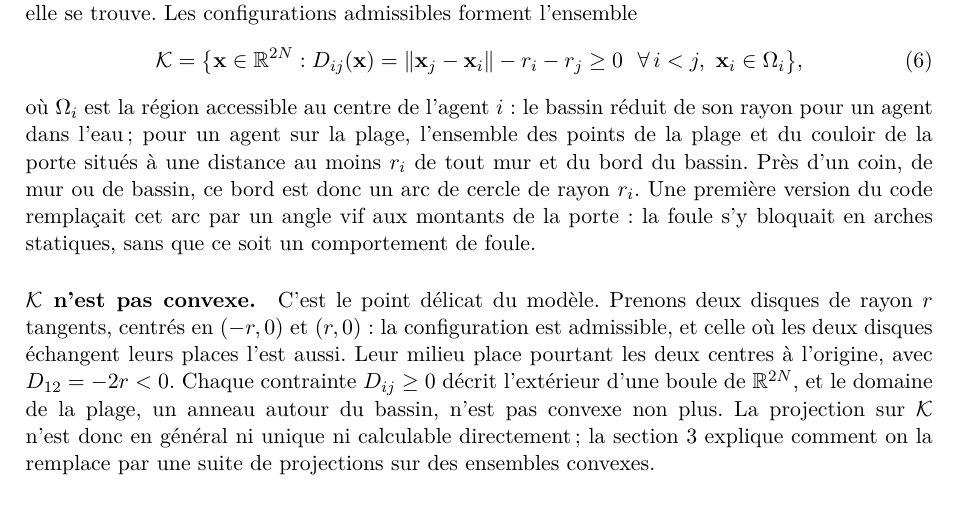
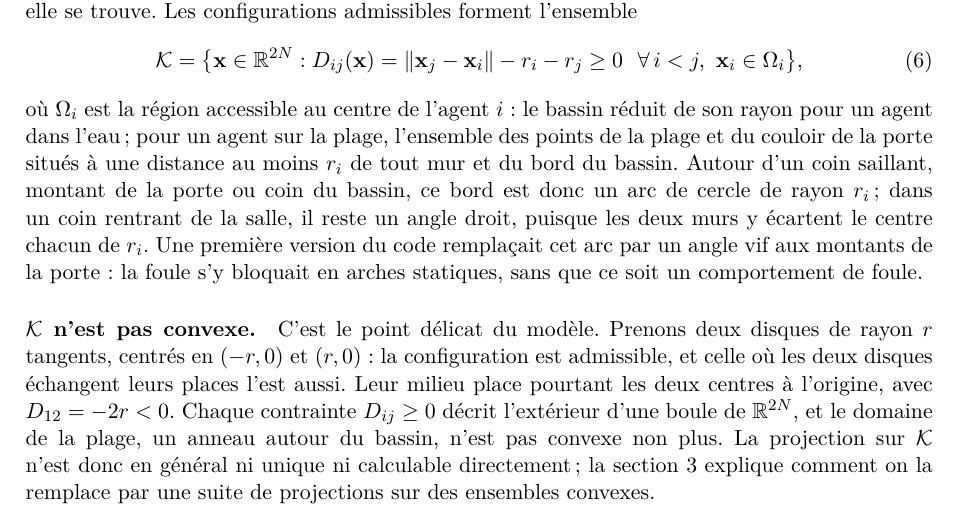
Before and after one commit to ViscoCrowd/ViscoCrowd-simulation, a LaTeX paper (report/main.tex, which reads report/sections/02-modelisation.tex): part of page 5 of 22, cut so that both start at the same text. Compiled offline with pdfLaTeX.

Commit message:
docs(rapport): distinguer coins saillants et rentrants dans la region accessible
Seuls les coins saillants (montants de la porte, coins du bassin) donnent
un arc de rayon r : `ObstacleRectangle.repousser` y ramene le centre a la
distance r du sommet. Dans un coin rentrant de la salle, `np.clip` laisse
un angle droit. La phrase ajoutee en revue generalisait l'arc a tout coin.

```diff
--- a/report/sections/02-modelisation.tex
+++ b/report/sections/02-modelisation.tex
@@ -198,8 +198,10 @@ D_{ij}(\pos)=\norm{\pos_j-\pos_i}-r_i-r_j\geq 0\ \ \forall\, i<j,\
 où $\Omega_i$ est la région accessible au centre de l'agent $i$ : le bassin
 réduit de son rayon pour un agent dans l'eau ; pour un agent sur la plage,
 l'ensemble des points de la plage et du couloir de la porte situés à une
-distance au moins $r_i$ de tout mur et du bord du bassin. Près d'un coin, de
-mur ou de bassin, ce bord est donc un arc de cercle de rayon $r_i$. Une
+distance au moins $r_i$ de tout mur et du bord du bassin. Autour d'un coin
+saillant, montant de la porte ou coin du bassin, ce bord est donc un arc de
+cercle de rayon $r_i$ ; dans un coin rentrant de la salle, il reste un angle
+droit, puisque les deux murs y écartent le centre chacun de $r_i$. Une
 première version du code remplaçait cet arc par un angle vif aux montants de
 la porte : la foule s'y bloquait en arches statiques, sans que ce soit un
 comportement de foule.
```
